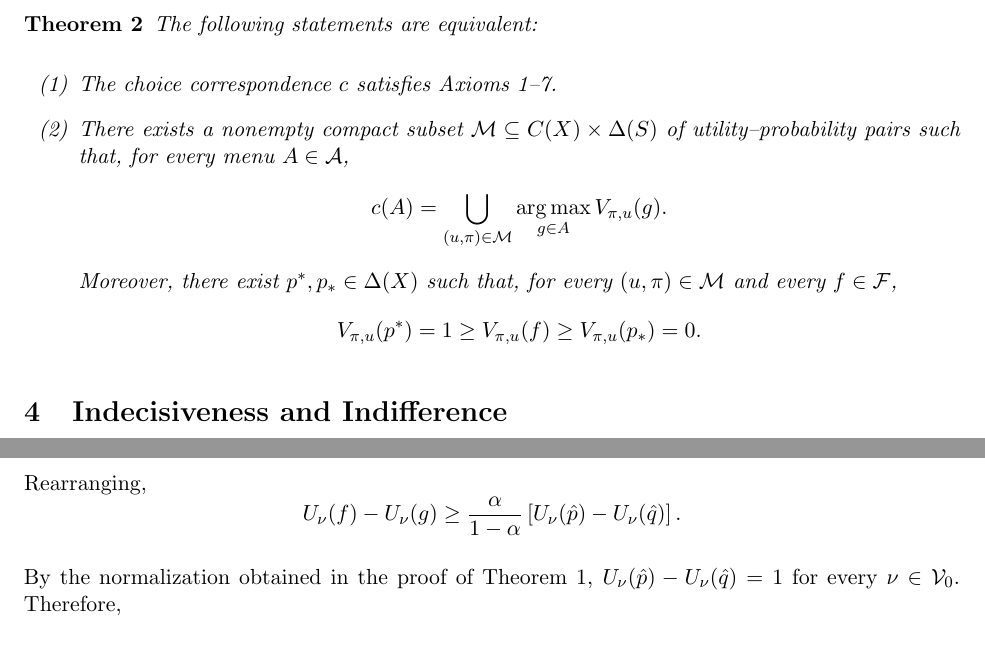
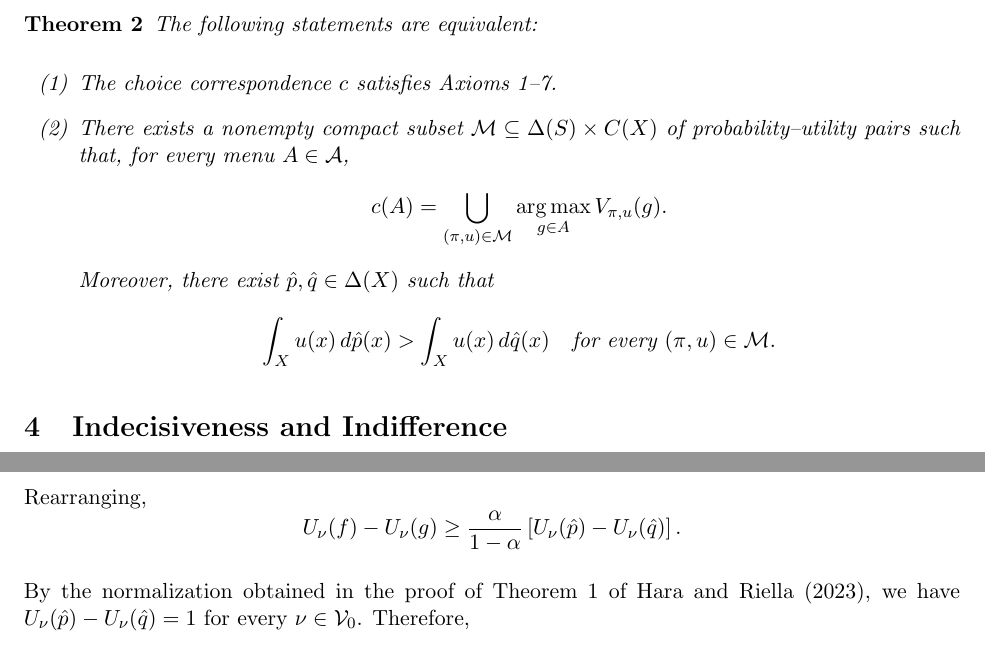
Before and after one commit to leonardoDsena/decision-theory, a LaTeX paper (main.tex): two parts of pages 5 and 6 of 9, joined at a grey line, cut so that both start at the same text. Compiled offline with pdfLaTeX.

Commit message:
Revisa condicao final do Teorema 2 e ordem dos pares

```diff
--- a/main.tex
+++ b/main.tex
@@ -208,16 +208,16 @@ The following statements are equivalent:
 \begin{enumerate}
     \item[(1)] The choice correspondence $c$ satisfies Axioms 1--7.
     \item[(2)] There exists a nonempty compact subset
-    $\mathcal{M}\subseteq C(X)\times\Delta(S)$ of utility--probability pairs
+    $\mathcal{M}\subseteq\Delta(S)\times C(X)$ of probability--utility pairs
     such that, for every menu $A\in\mathcal{A}$,
     \[
-        c(A)=\bigcup_{(u,\pi)\in\mathcal{M}}
+        c(A)=\bigcup_{(\pi,u)\in\mathcal{M}}
         \operatorname*{arg\,max}_{g\in A} V_{\pi,u}(g).
     \]
-    Moreover, there exist $p^*,p_*\in\Delta(X)$ such that, for every
-    $(u,\pi)\in\mathcal{M}$ and every $f\in\mathcal{F}$,
+    Moreover, there exist $\hat p,\hat q\in\Delta(X)$ such that
     \[
-        V_{\pi,u}(p^*)=1\geq V_{\pi,u}(f)\geq V_{\pi,u}(p_*)=0.
+        \int_X u(x)\,d\hat p(x)>\int_X u(x)\,d\hat q(x)
+        \quad\text{for every }(\pi,u)\in\mathcal{M}.
     \]
 \end{enumerate}
 \end{theorem}
@@ -304,7 +304,7 @@ Rearranging,
     \left[U_\nu(\hat p)-U_\nu(\hat q)\right].
 \]
 
-By the normalization obtained in the proof of Theorem 1,
+By the normalization obtained in the proof of Theorem 1 of Hara and Riella (2023), we have
 $U_\nu(\hat p)-U_\nu(\hat q)=1$ for every $\nu\in\mathcal{V}_0$.
 Therefore,
 \[
```
Also changed, not shown: main.pdf, main.tex (2 more changed lines).
